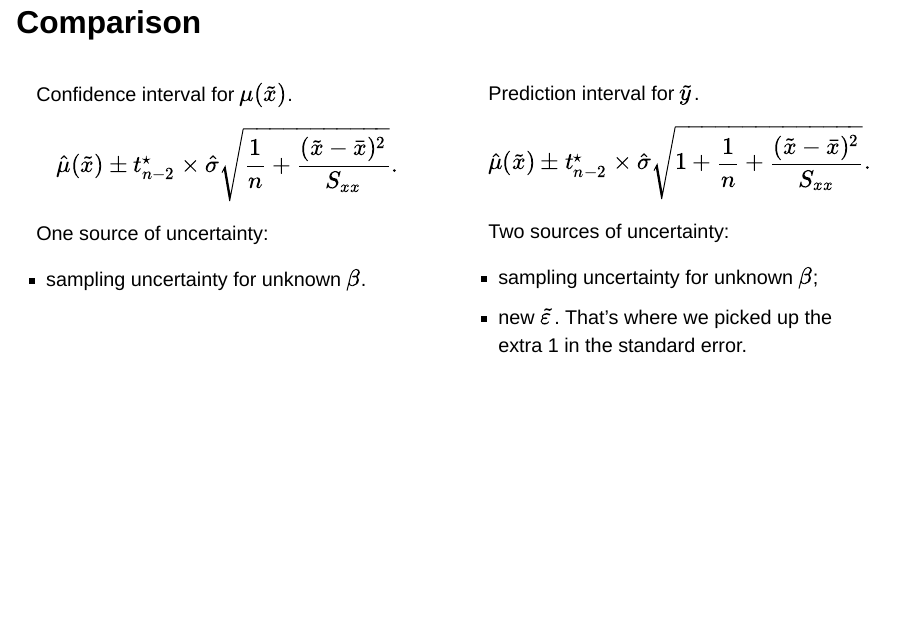
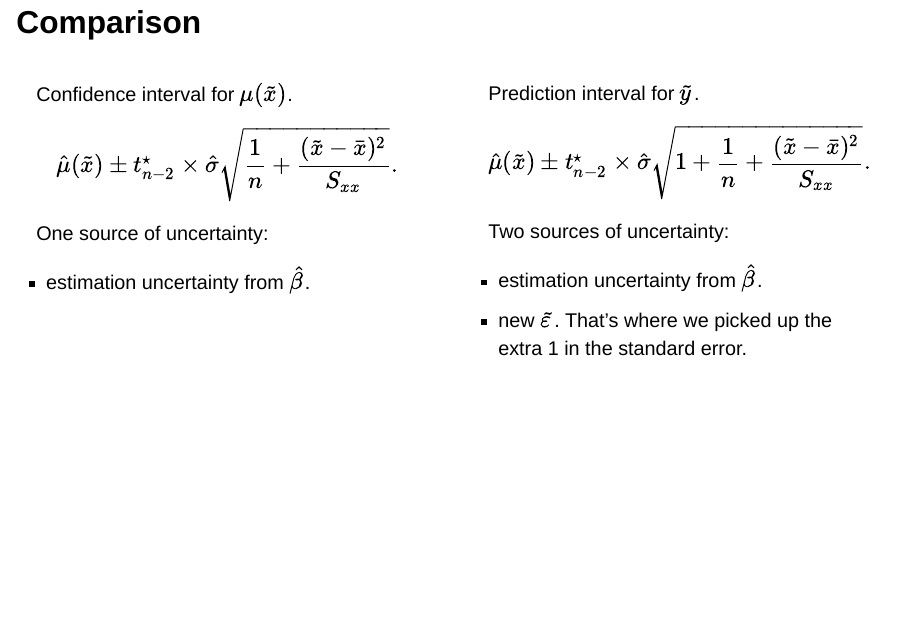
Before and after one commit to sta440-s26/sta440-s26.github.io, a Quarto document (slides/case-study-2.qmd): page 47 of 66. Rendered offline with R 4.5, knitr and Pandoc in place of Quarto, with nearby package versions; drawn as Slidy slides in place of the format the file asks for; some code elsewhere in the file could not run offline.

Commit message:
reword the type of uncertainty

```diff
--- a/slides/case-study-2.qmd
+++ b/slides/case-study-2.qmd
@@ -868,7 +868,7 @@ $$
 
 One source of uncertainty:
 
-- sampling uncertainty for unknown $\beta$.
+- estimation uncertainty from $\hat{\beta}$.
 
 :::
 
@@ -882,7 +882,7 @@ $$
 
 Two sources of uncertainty:
 
-- sampling uncertainty for unknown $\beta$;
+- estimation uncertainty from $\hat{\beta}$.
 - new $\tilde{\varepsilon}$. That's where we picked up the extra 1 in the standard error.
 
 :::
```
